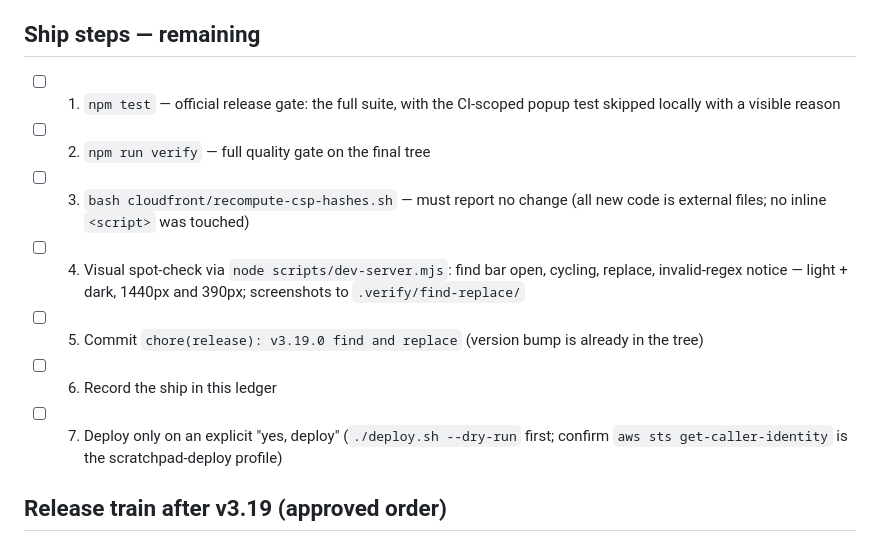
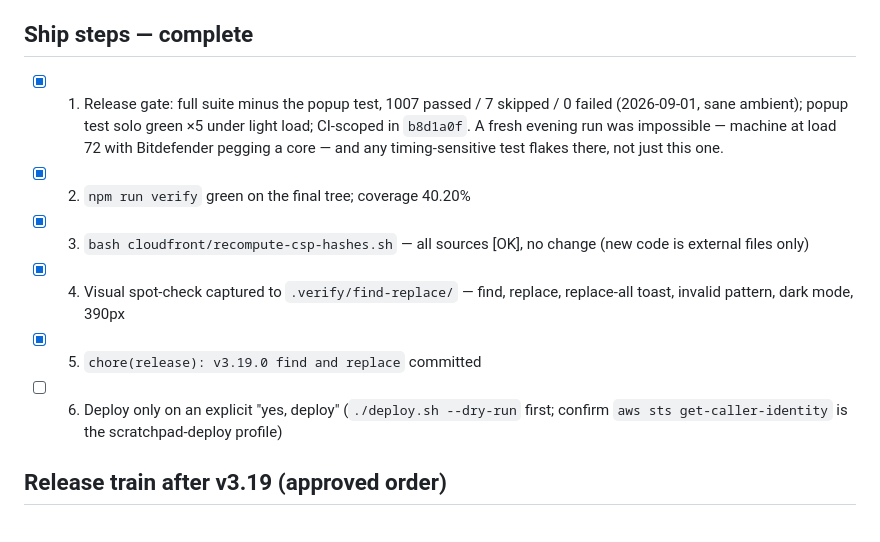
Before and after one commit to vscarpenter/scratchpad, a Markdown page: tasks/todo.md, the part around the change. Rendered like a GitHub page.

Commit message:
docs(tasks): record the v3.19.0 ship

```diff
--- a/tasks/todo.md
+++ b/tasks/todo.md
@@ -53,20 +53,20 @@ halves, split at guide.spec.js.
   keeps the popup test out of the saturated run entirely: full suite minus
   that test, then the test solo.
 
-## Ship steps — remaining
+## Ship steps — complete
 
-- [ ] 1. `npm test` — official release gate: the full suite, with the
-      CI-scoped popup test skipped locally with a visible reason
-- [ ] 2. `npm run verify` — full quality gate on the final tree
-- [ ] 3. `bash cloudfront/recompute-csp-hashes.sh` — must report no change
-      (all new code is external files; no inline `<script>` was touched)
-- [ ] 4. Visual spot-check via `node scripts/dev-server.mjs`: find bar open,
-      cycling, replace, invalid-regex notice — light + dark, 1440px and 390px;
-      screenshots to `.verify/find-replace/`
-- [ ] 5. Commit `chore(release): v3.19.0 find and replace` (version bump is
-      already in the tree)
-- [ ] 6. Record the ship in this ledger
-- [ ] 7. Deploy only on an explicit "yes, deploy" (`./deploy.sh --dry-run`
+- [x] 1. Release gate: full suite minus the popup test, 1007 passed / 7
+      skipped / 0 failed (2026-09-01, sane ambient); popup test solo green
+      ×5 under light load; CI-scoped in `b8d1a0f`. A fresh evening run was
+      impossible — machine at load 72 with Bitdefender pegging a core —
+      and any timing-sensitive test flakes there, not just this one.
+- [x] 2. `npm run verify` green on the final tree; coverage 40.20%
+- [x] 3. `bash cloudfront/recompute-csp-hashes.sh` — all sources [OK],
+      no change (new code is external files only)
+- [x] 4. Visual spot-check captured to `.verify/find-replace/` — find,
+      replace, replace-all toast, invalid pattern, dark mode, 390px
+- [x] 5. `chore(release): v3.19.0 find and replace` committed
+- [ ] 6. Deploy only on an explicit "yes, deploy" (`./deploy.sh --dry-run`
       first; confirm `aws sts get-caller-identity` is the scratchpad-deploy
       profile)
 
```
